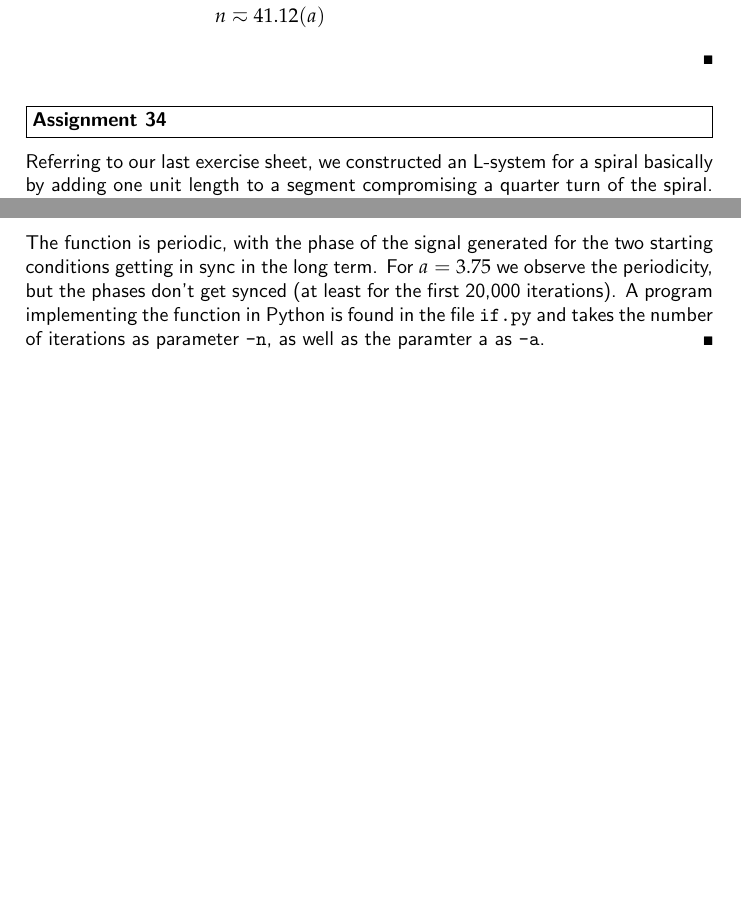
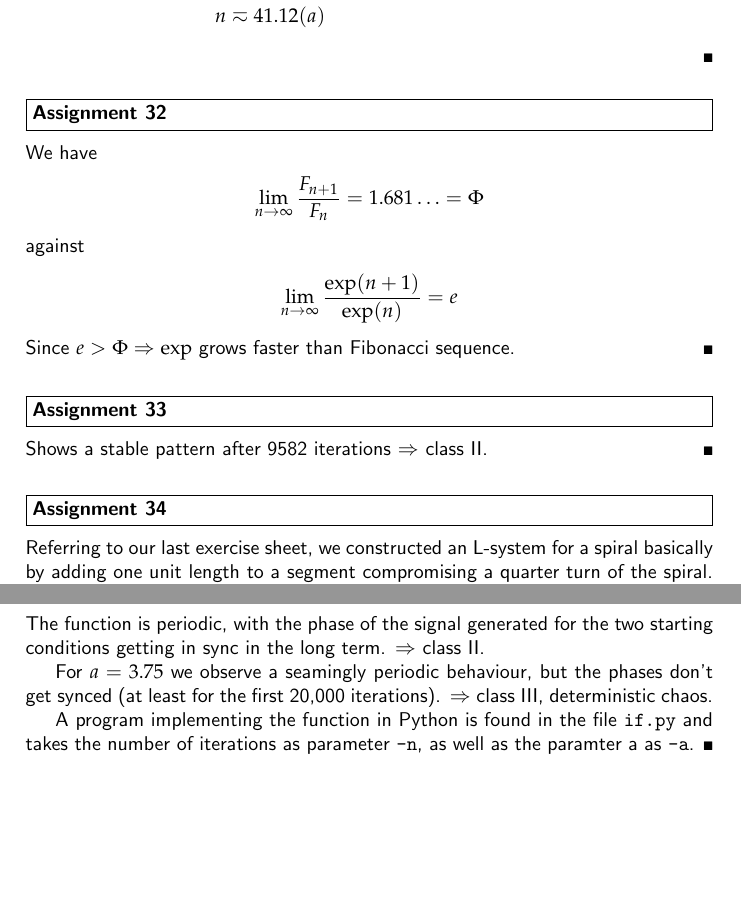
Before and after one commit to PatrickKaster/AL_Sheet05, a LaTeX document (ArtificialLife-solution-sheet-05.tex): two parts of pages 1 and 2 of 2, joined at a grey line, cut so that both start at the same text, the shorter picture padded with empty space. The pictures show the PDF file ArtificialLife-solution-sheet-05.pdf that the author committed with the source.

Commit message:
exercise solutions added

```diff
--- a/ArtificialLife-solution-sheet-05.tex
+++ b/ArtificialLife-solution-sheet-05.tex
@@ -59,15 +59,25 @@ After $n$ years we have a population of: $P_e = P_s \left( 1 + \frac{1.7}{100} \
 \end{align*}
 \end{solution}
 
-%\begin{problem}[Assignment 32]
-%\end{problem}
-%\begin{solution}
-%\end{solution}
+\begin{problem}[Assignment 32]
+\end{problem}
+\begin{solution}
+We have
+\begin{align*}
+	\lim_{n \rightarrow \infty} \frac{F_{n+1}}{F_n} = 1.681\ldots = \Phi
+\end{align*}
+against
+\begin{align*}
+	\lim_{n \rightarrow \infty} \frac{\exp(n+1)}{\exp(n)} = e
+\end{align*}
+Since $e > \Phi \Rightarrow \exp$ grows faster than Fibonacci sequence.
+\end{solution}
 
-%\begin{problem}[Assignment 33]
-%\end{problem}
-%\begin{solution}
-%\end{solution}
+\begin{problem}[Assignment 33]
+\end{problem}
+\begin{solution}
+Shows a stable pattern after 9582 iterations $\Rightarrow$ class II.
+\end{solution}
 
 \begin{problem}[Assignment 34]
 \end{problem}
@@ -91,7 +101,10 @@ The program implemented in Python is found in the file \verb|fib.py| and takes t
 \begin{problem}[Assignment 36]
 \end{problem}
 \begin{solution}
-The function is periodic, with the phase of the signal generated for the two starting conditions getting in sync in the long term. For $a=3.75$ we observe the periodicity, but the phases don't get synced (at least for the first 20,000 iterations).
+The function is periodic, with the phase of the signal generated for the two starting conditions getting in sync in the long term. $\Rightarrow$ class II.
+
+For $a=3.75$ we observe a seamingly periodic behaviour, but the phases don't get synced (at least for the first 20,000 iterations). $\Rightarrow$ class III, deterministic chaos.
+
 A program implementing the function in Python is found in the file \verb|if.py| and takes the number of iterations as parameter \verb|-n|, as well as the paramter a as \verb|-a|.
 \end{solution}
 
```
Also changed, not shown: ArtificialLife-solution-sheet-05.pdf, 2 other files.
